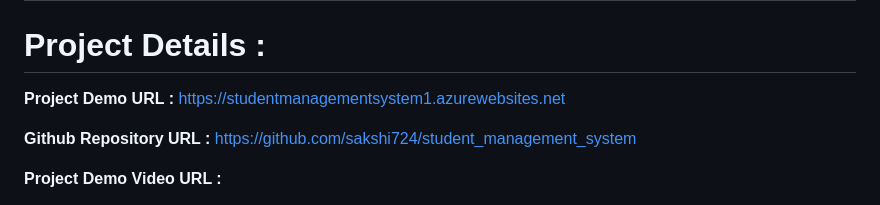
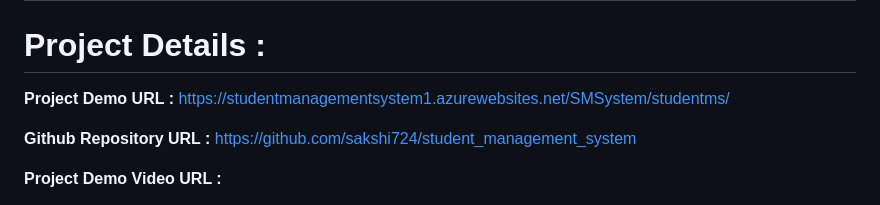
Before and after one commit to sakshi724/SMSystem, a Markdown page: README.md, the part around the change. Drawn GitHub-style.

```diff
--- a/README.md
+++ b/README.md
@@ -8,7 +8,7 @@ Student Management System (SMS) is a solution tool that is designed to track, ma
 
 # Project Details :
 
-**Project Demo URL :** https://studentmanagementsystem1.azurewebsites.net
+**Project Demo URL :** https://studentmanagementsystem1.azurewebsites.net/SMSystem/studentms/
 
 **Github Repository URL :** https://github.com/sakshi724/student_management_system
 
```
